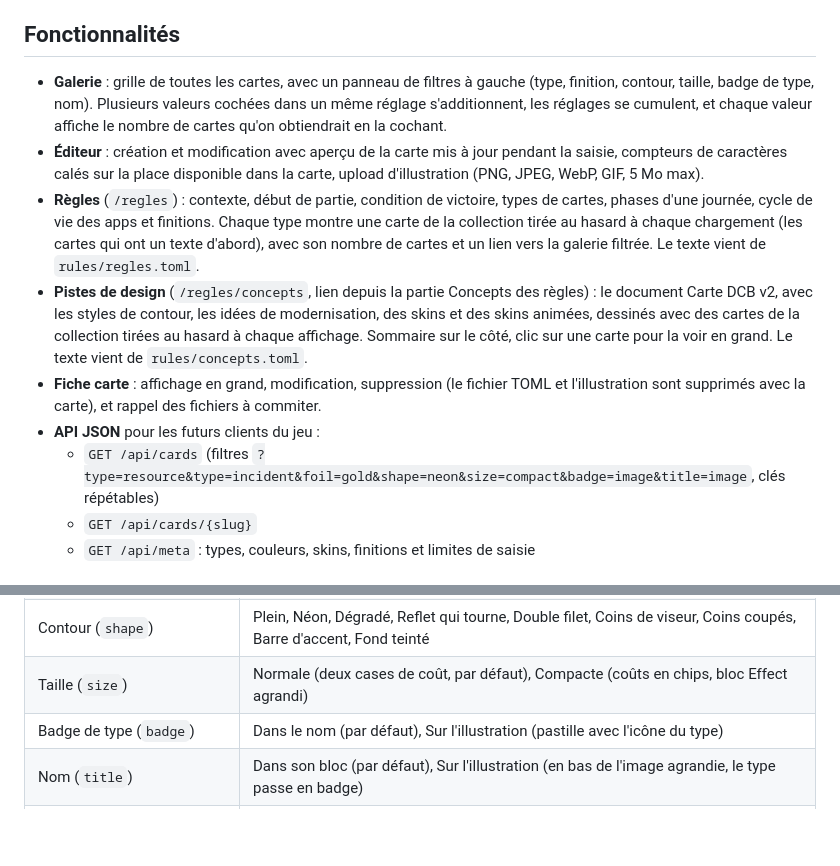
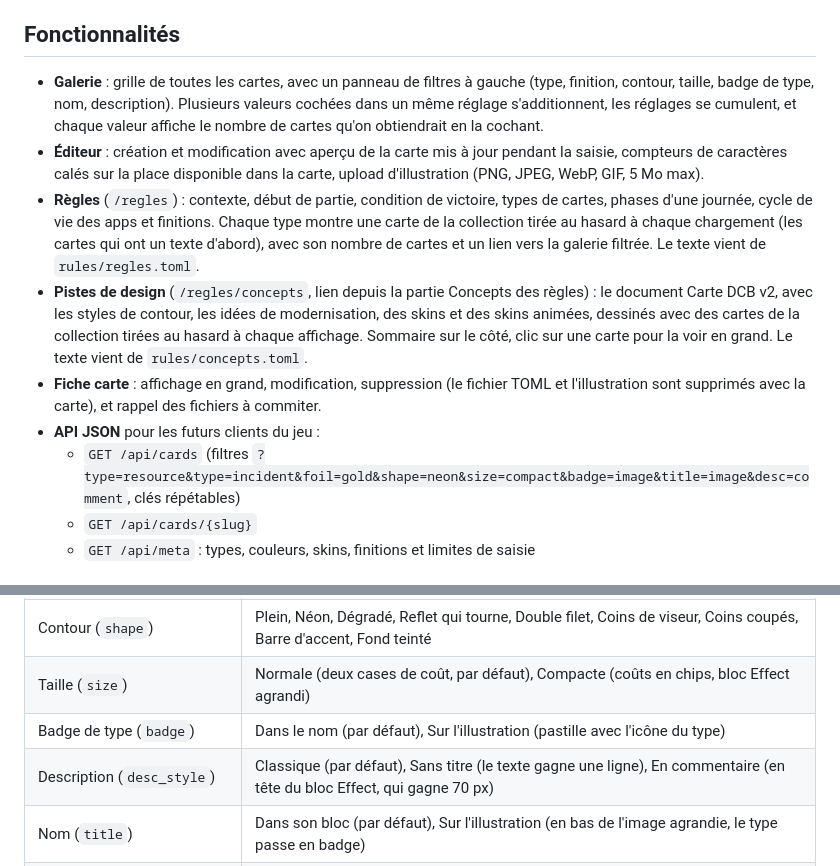
Before and after one commit to Mathod95/DCB, a Markdown page: README.md, 2 parts joined by grey strips. GitHub-like rendering; blank space fills up the shorter version.

Commit message:
README : réglage desc_style
Co-Authored-By: Claude Opus 5.5 <noreply@anthropic.com>
Claude-Session: https://claude.ai/code/session_019upk9wJt5E4aeBQFpgxQ2R

```diff
--- a/README.md
+++ b/README.md
@@ -82,13 +82,13 @@ Le volume `/data` contient `app.db` (les comptes, à sauvegarder) et `cache.db`
 
 ## Fonctionnalités
 
-- **Galerie** : grille de toutes les cartes, avec un panneau de filtres à gauche (type, finition, contour, taille, badge de type, nom). Plusieurs valeurs cochées dans un même réglage s'additionnent, les réglages se cumulent, et chaque valeur affiche le nombre de cartes qu'on obtiendrait en la cochant.
+- **Galerie** : grille de toutes les cartes, avec un panneau de filtres à gauche (type, finition, contour, taille, badge de type, nom, description). Plusieurs valeurs cochées dans un même réglage s'additionnent, les réglages se cumulent, et chaque valeur affiche le nombre de cartes qu'on obtiendrait en la cochant.
 - **Éditeur** : création et modification avec aperçu de la carte mis à jour pendant la saisie, compteurs de caractères calés sur la place disponible dans la carte, upload d'illustration (PNG, JPEG, WebP, GIF, 5 Mo max).
 - **Règles** (`/regles`) : contexte, début de partie, condition de victoire, types de cartes, phases d'une journée, cycle de vie des apps et finitions. Chaque type montre une carte de la collection tirée au hasard à chaque chargement (les cartes qui ont un texte d'abord), avec son nombre de cartes et un lien vers la galerie filtrée. Le texte vient de `rules/regles.toml`.
 - **Pistes de design** (`/regles/concepts`, lien depuis la partie Concepts des règles) : le document Carte DCB v2, avec les styles de contour, les idées de modernisation, des skins et des skins animées, dessinés avec des cartes de la collection tirées au hasard à chaque affichage. Sommaire sur le côté, clic sur une carte pour la voir en grand. Le texte vient de `rules/concepts.toml`.
 - **Fiche carte** : affichage en grand, modification, suppression (le fichier TOML et l'illustration sont supprimés avec la carte), et rappel des fichiers à commiter.
 - **API JSON** pour les futurs clients du jeu :
-  - `GET /api/cards` (filtres `?type=resource&type=incident&foil=gold&shape=neon&size=compact&badge=image&title=image`, clés répétables)
+  - `GET /api/cards` (filtres `?type=resource&type=incident&foil=gold&shape=neon&size=compact&badge=image&title=image&desc=comment`, clés répétables)
   - `GET /api/cards/{slug}`
   - `GET /api/meta` : types, couleurs, skins, finitions et limites de saisie
 
@@ -103,6 +103,7 @@ Reproduite depuis le composant `card` du fichier Figma DevCardBattle (374×574),
 | Contour (`shape`) | Plein, Néon, Dégradé, Reflet qui tourne, Double filet, Coins de viseur, Coins coupés, Barre d'accent, Fond teinté |
 | Taille (`size`) | Normale (deux cases de coût, par défaut), Compacte (coûts en chips, bloc Effect agrandi) |
 | Badge de type (`badge`) | Dans le nom (par défaut), Sur l'illustration (pastille avec l'icône du type) |
+| Description (`desc_style`) | Classique (par défaut), Sans titre (le texte gagne une ligne), En commentaire (en tête du bloc Effect, qui gagne 70 px) |
 | Nom (`title`) | Dans son bloc (par défaut), Sur l'illustration (en bas de l'image agrandie, le type passe en badge) |
 | Finition (`foil`, fait office de rareté) | Basic, Gold (overlay doré du Figma), Étoiles, Paillettes, Éclats, Irisé, avec un reflet qui suit la souris |
 
```
